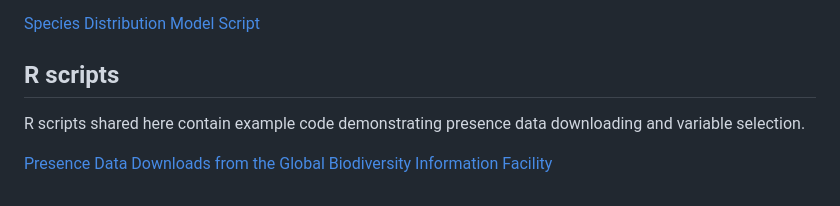
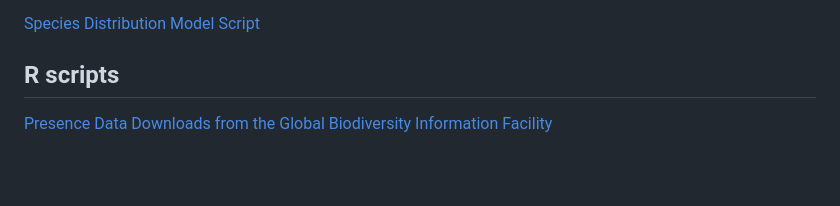
Before and after one commit to jacobdjpeters/nearcticLianaMaps, a Markdown page: README.md, the part around one of its changes. Drawn GitHub-style; blank space fills up the shorter version.

```diff
--- a/README.md
+++ b/README.md
@@ -29,6 +48,4 @@ These examples use Oriental bittersweet (Celastrus orbiculatus) presence data.
 
 ## R scripts
 
-R scripts shared here contain example code demonstrating presence data downloading and variable selection.
-
 [Presence Data Downloads from the Global Biodiversity Information Facility](https://github.com/jacobdjpeters/nearcticLianaMaps/blob/main/gbifDataCollection_exampleCode.R)
```
Also changed, not shown: other parts of README.md (+19 -0 lines).
